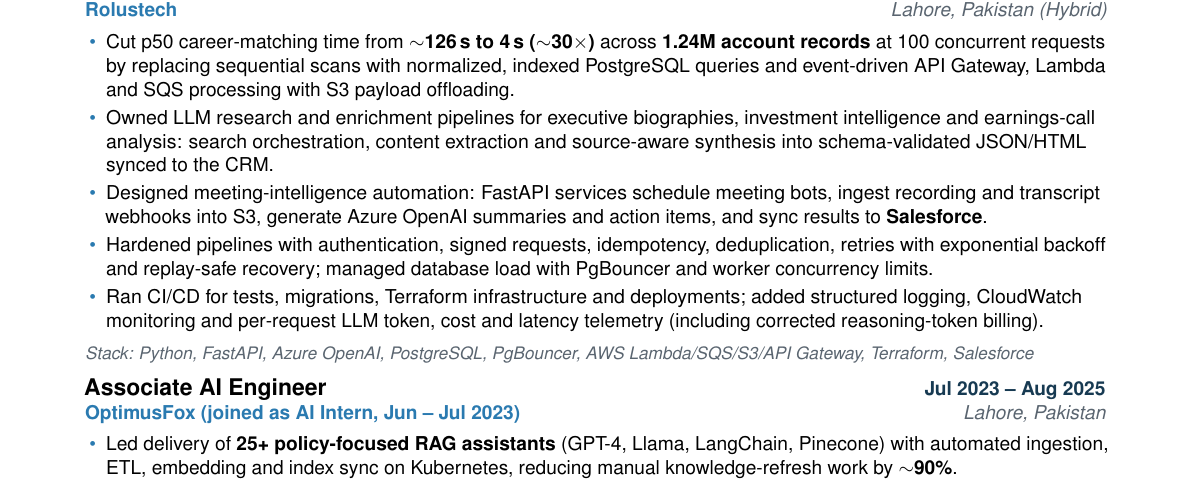
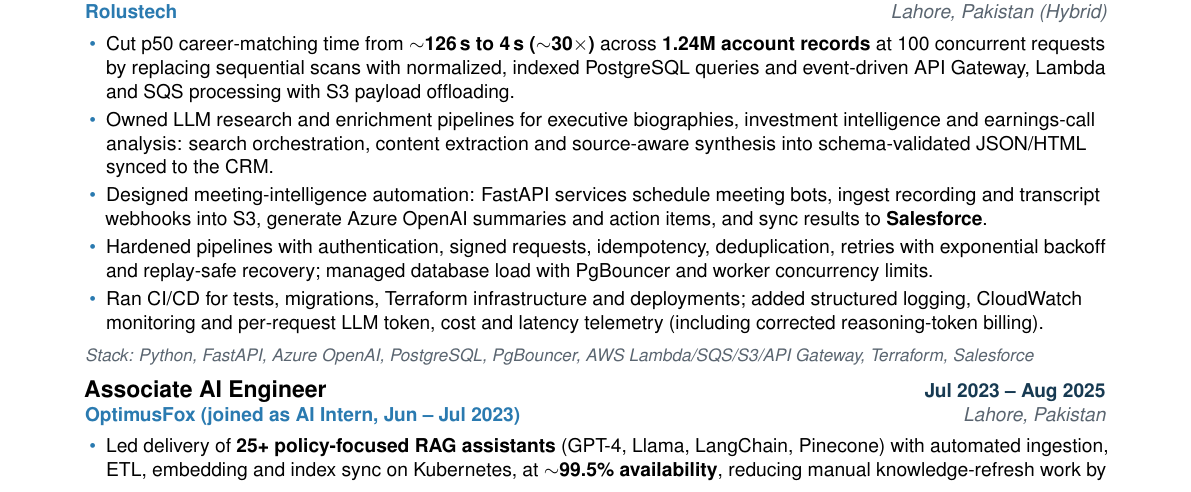
Before and after one commit to abuzar18/abuzar18.github.io, a LaTeX CV (cv/main.tex): part of page 1 of 2, cut so that both start at the same text. Compiled offline with pdfLaTeX.

Commit message:
CV: add 99.5% availability for the RAG assistants

```diff
--- a/cv/main.tex
+++ b/cv/main.tex
@@ -154,7 +154,7 @@
 
 \role{Associate AI Engineer}{Jul 2023 -- Aug 2025}{OptimusFox (joined as AI Intern, Jun -- Jul 2023)}{Lahore, Pakistan}
 \begin{itemize}
-  \item Led delivery of \textbf{25+ policy-focused RAG assistants} (GPT-4, Llama, LangChain, Pinecone) with automated ingestion, ETL, embedding and index sync on Kubernetes, reducing manual knowledge-refresh work by \textbf{$\sim$90\%}.
+  \item Led delivery of \textbf{25+ policy-focused RAG assistants} (GPT-4, Llama, LangChain, Pinecone) with automated ingestion, ETL, embedding and index sync on Kubernetes, at \textbf{$\sim$99.5\% availability}, reducing manual knowledge-refresh work by \textbf{$\sim$90\%}.
   \item Reduced inference latency by \textbf{$\sim$40\%} and LLM API costs by \textbf{35\%} through prompt routing and Redis caching.
   \item Built an \textbf{agentic insurance-appeal workflow} in LangGraph: document ingestion, fact extraction, RAG over policy clauses and citation-grounded drafting with Azure OpenAI; schema-validated DOCX/PDF output with e-signature handoff, PHI/PII redaction, audit logs and prompt/model versioning. Cut drafting time by \textbf{60--70\%}.
   \item Developed \textbf{SAM BOT}, a conversational BI service (FastAPI, Azure OpenAI, PandasAI) that turns natural-language questions over spreadsheets and databases into tables, charts and executive summaries; encoding business rules into text-to-SQL prompts cut manual analysis time by \textbf{$\sim$60\%}.
```
